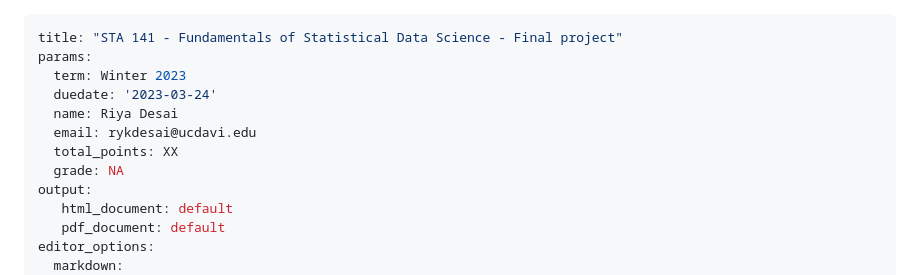
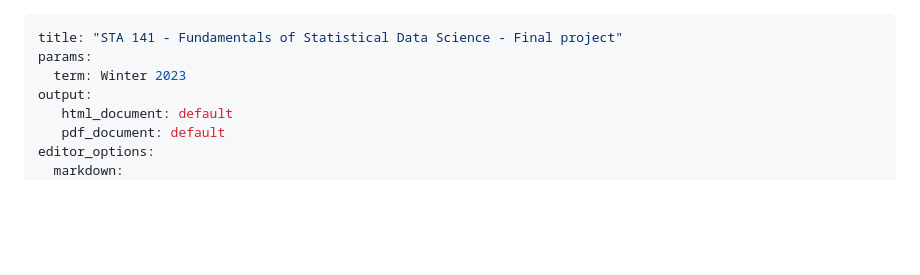
Before and after one commit to rkdesai7/Classes, a Markdown page: STA141A/Final_project.md, the part around the change. GitHub-like rendering; blank space fills up the shorter version.

```diff
--- a/STA141A/Final_project.md
+++ b/STA141A/Final_project.md
@@ -2,11 +2,6 @@
 title: "STA 141 - Fundamentals of Statistical Data Science - Final project"
 params:
   term: Winter 2023
-  duedate: '2023-03-24'
-  name: Riya Desai
-  email: rykdesai@ucdavi.edu
-  total_points: XX
-  grade: NA
 output:
    html_document: default
    pdf_document: default
```
